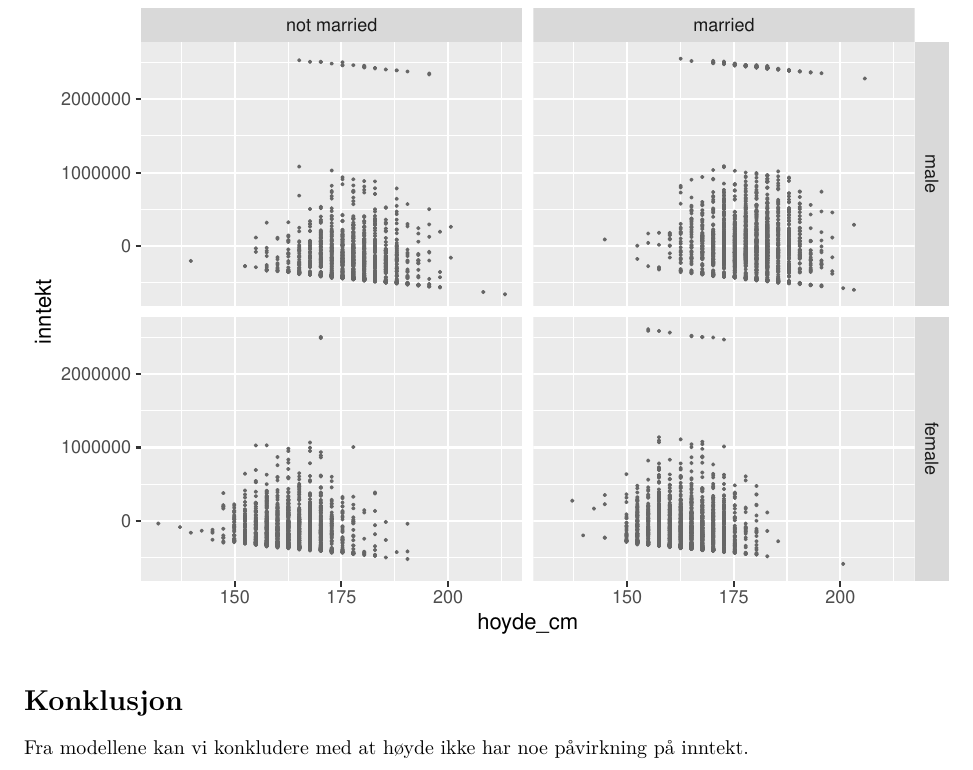
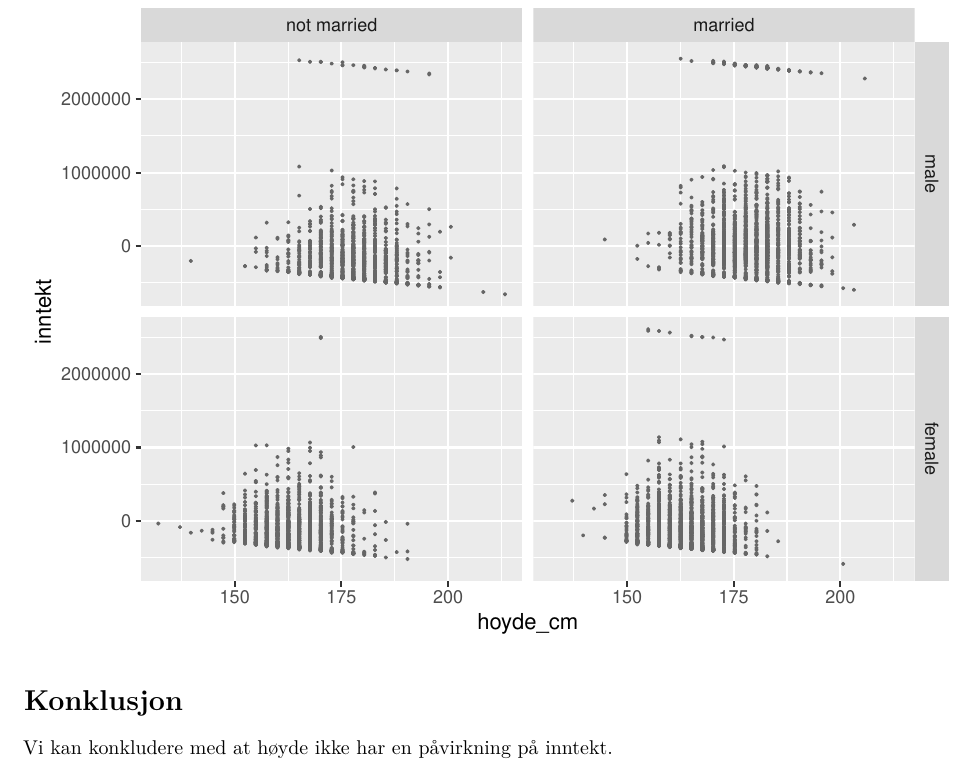
Before and after one commit to kmaake/Assignment2, an R Markdown document (Assignment2-KineandSusann.Rmd): part of page 8 of 9, cut so that both start at the same text. Rendered offline with R 4.5, knitr and Pandoc, then LaTeX, with nearby package versions; some code elsewhere in the file could not run offline.

Commit message:
liten endring

````diff
--- a/Assignment2-KineandSusann.Rmd
+++ b/Assignment2-KineandSusann.Rmd
@@ -227,7 +227,7 @@ ggplot(data = hoyde_begr, mapping = aes(x = hoyde_cm, y = inntekt)) +
 ```
 
 # Konklusjon
-Fra modellene kan vi konkludere med at høyde ikke har noe påvirkning på inntekt.
+Vi kan konkludere med at høyde ikke har en påvirkning på inntekt.
 
 \newpage
 
````
Also changed, not shown: Assignment2-KineandSusann.nb.html.
